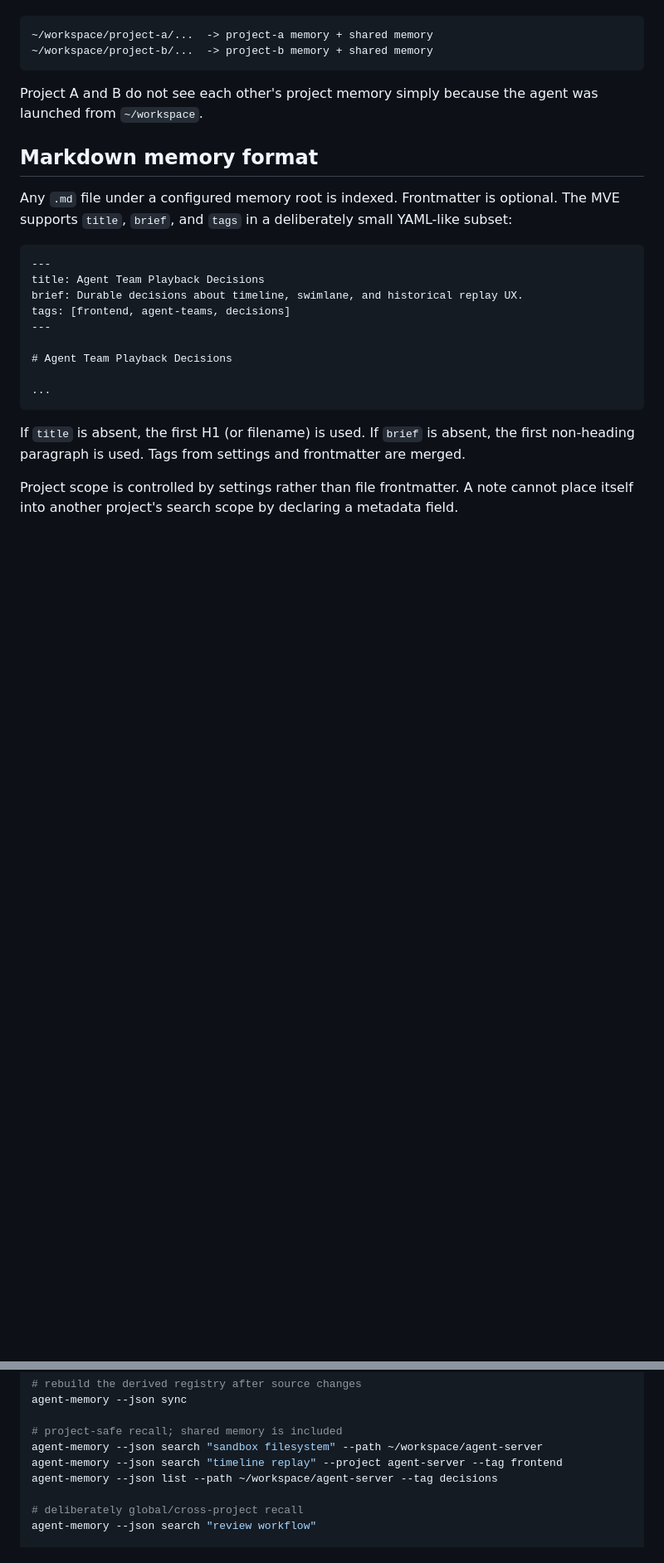
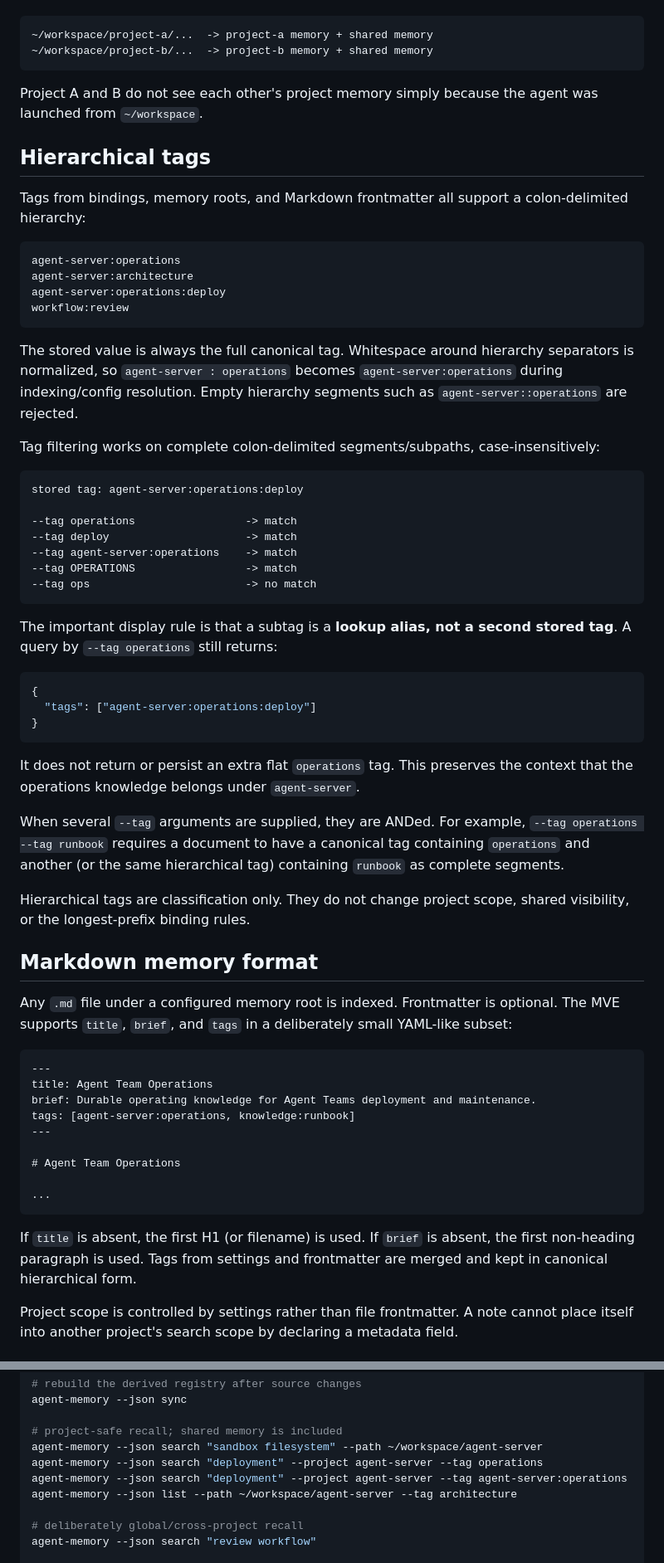
Before and after one commit to atomlink-ye/my-claude-plugins, a Markdown page: docs/agent-memory.md, 2 parts joined by grey strips. Shown at 83% size. Rendered like a GitHub page; blank space fills up the shorter version.

Commit message:
docs(agent-memory): add hierarchical tag semantics

````diff
--- a/docs/agent-memory.md
+++ b/docs/agent-memory.md
@@ -142,6 +144,55 @@ This makes the common multi-project workspace safe by default:
 Project A and B do not see each other's project memory simply because the agent was
 launched from `~/workspace`.
 
+## Hierarchical tags
+
+Tags from bindings, memory roots, and Markdown frontmatter all support a colon-delimited
+hierarchy:
+
+```text
+agent-server:operations
+agent-server:architecture
+agent-server:operations:deploy
+workflow:review
+```
+
+The stored value is always the full canonical tag. Whitespace around hierarchy separators
+is normalized, so `agent-server : operations` becomes `agent-server:operations` during
+indexing/config resolution. Empty hierarchy segments such as `agent-server::operations`
+are rejected.
+
+Tag filtering works on complete colon-delimited segments/subpaths, case-insensitively:
+
+```text
+stored tag: agent-server:operations:deploy
+
+--tag operations                 -> match
+--tag deploy                     -> match
+--tag agent-server:operations    -> match
+--tag OPERATIONS                 -> match
+--tag ops                        -> no match
+```
+
+The important display rule is that a subtag is a **lookup alias, not a second stored tag**.
+A query by `--tag operations` still returns:
+
+```json
+{
+  "tags": ["agent-server:operations:deploy"]
+}
+```
+
+It does not return or persist an extra flat `operations` tag. This preserves the context
+that the operations knowledge belongs under `agent-server`.
+
+When several `--tag` arguments are supplied, they are ANDed. For example,
+`--tag operations --tag runbook` requires a document to have a canonical tag containing
+`operations` and another (or the same hierarchical tag) containing `runbook` as complete
+segments.
+
+Hierarchical tags are classification only. They do not change project scope, shared
+visibility, or the longest-prefix binding rules.
+
 ## Markdown memory format
 
 Any `.md` file under a configured memory root is indexed. Frontmatter is optional. The MVE
@@ -149,18 +200,19 @@ supports `title`, `brief`, and `tags` in a deliberately small YAML-like subset:
 
 ```md
 ---
-title: Agent Team Playback Decisions
-brief: Durable decisions about timeline, swimlane, and historical replay UX.
-tags: [frontend, agent-teams, decisions]
+title: Agent Team Operations
+brief: Durable operating knowledge for Agent Teams deployment and maintenance.
+tags: [agent-server:operations, knowledge:runbook]
 ---
 
-# Agent Team Playback Decisions
+# Agent Team Operations
 
 ...
 ```
 
 If `title` is absent, the first H1 (or filename) is used. If `brief` is absent, the first
-non-heading paragraph is used. Tags from settings and frontmatter are merged.
+non-heading paragraph is used. Tags from settings and frontmatter are merged and kept in
+canonical hierarchical form.
 
 Project scope is controlled by settings rather than file frontmatter. A note cannot place
 itself into another project's search scope by declaring a metadata field.
@@ -246,8 +301,9 @@ agent-memory --json sync
 
 # project-safe recall; shared memory is included
 agent-memory --json search "sandbox filesystem" --path ~/workspace/agent-server
-agent-memory --json search "timeline replay" --project agent-server --tag frontend
-agent-memory --json list --path ~/workspace/agent-server --tag decisions
+agent-memory --json search "deployment" --project agent-server --tag operations
+agent-memory --json search "deployment" --project agent-server --tag agent-server:operations
+agent-memory --json list --path ~/workspace/agent-server --tag architecture
 
 # deliberately global/cross-project recall
 agent-memory --json search "review workflow"
````
Also changed, not shown: other parts of docs/agent-memory.md (+12 -7 lines).
